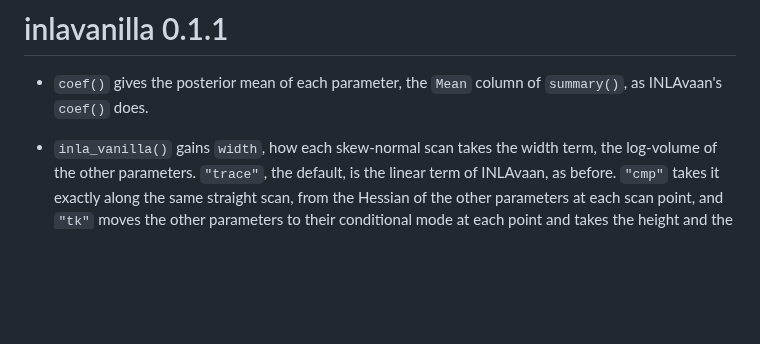
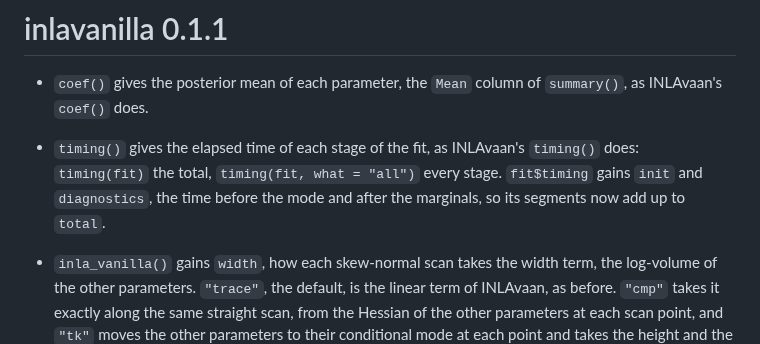
Before and after one commit to haziqj/inlavanilla, a Markdown page: NEWS.md, the part around the change. Rendered like a GitHub page; blank space fills up the shorter version.

Commit message:
Add a NEWS item for timing()

```diff
--- a/NEWS.md
+++ b/NEWS.md
@@ -2,6 +2,11 @@
 
 * `coef()` gives the posterior mean of each parameter, the `Mean` column of
   `summary()`, as INLAvaan's `coef()` does.
+
+* `timing()` gives the elapsed time of each stage of the fit, as INLAvaan's
+  `timing()` does: `timing(fit)` the total, `timing(fit, what = "all")` every
+  stage. `fit$timing` gains `init` and `diagnostics`, the time before the
+  mode and after the marginals, so its segments now add up to `total`.
 
 * `inla_vanilla()` gains `width`, how each skew-normal scan takes the width
   term, the log-volume of the other parameters. `"trace"`, the default, is
```
